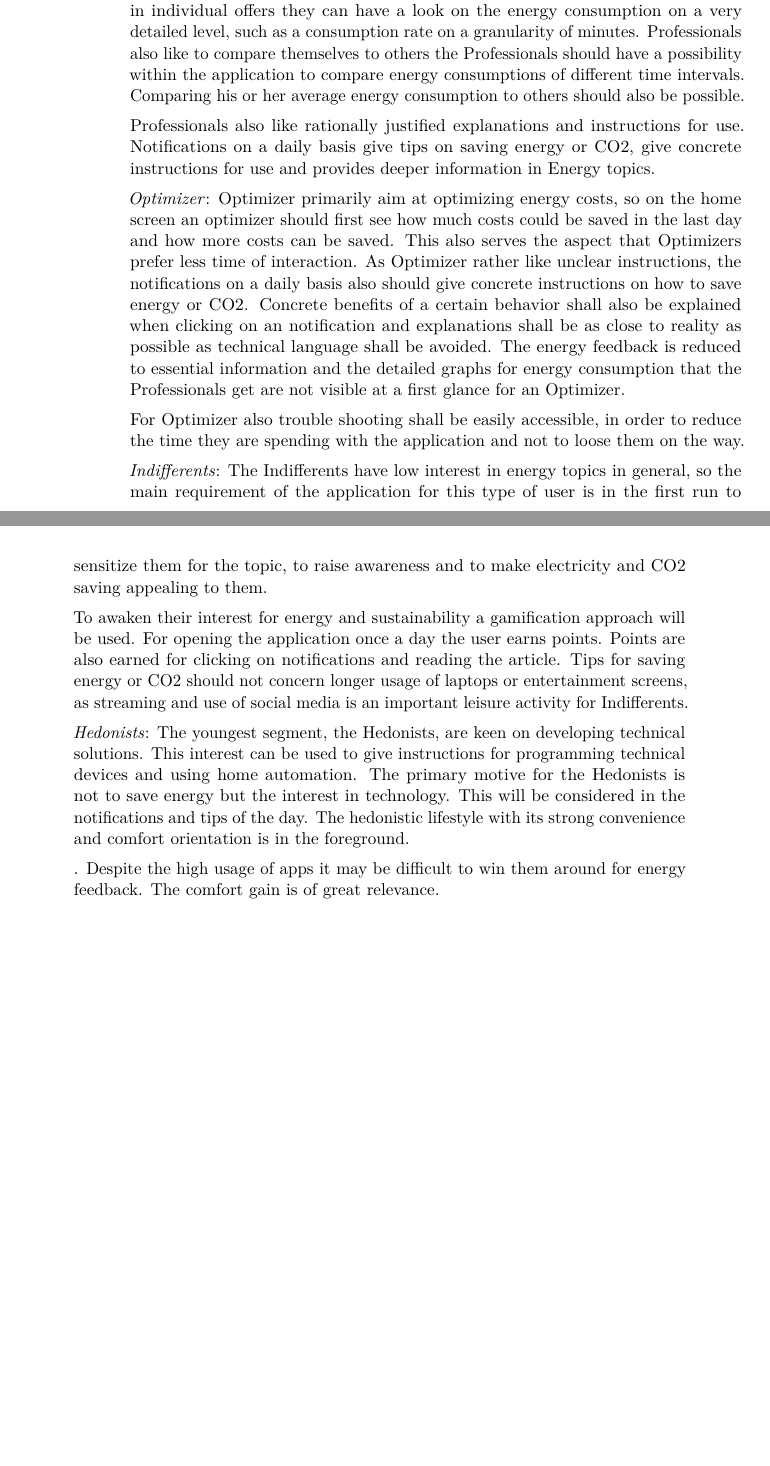
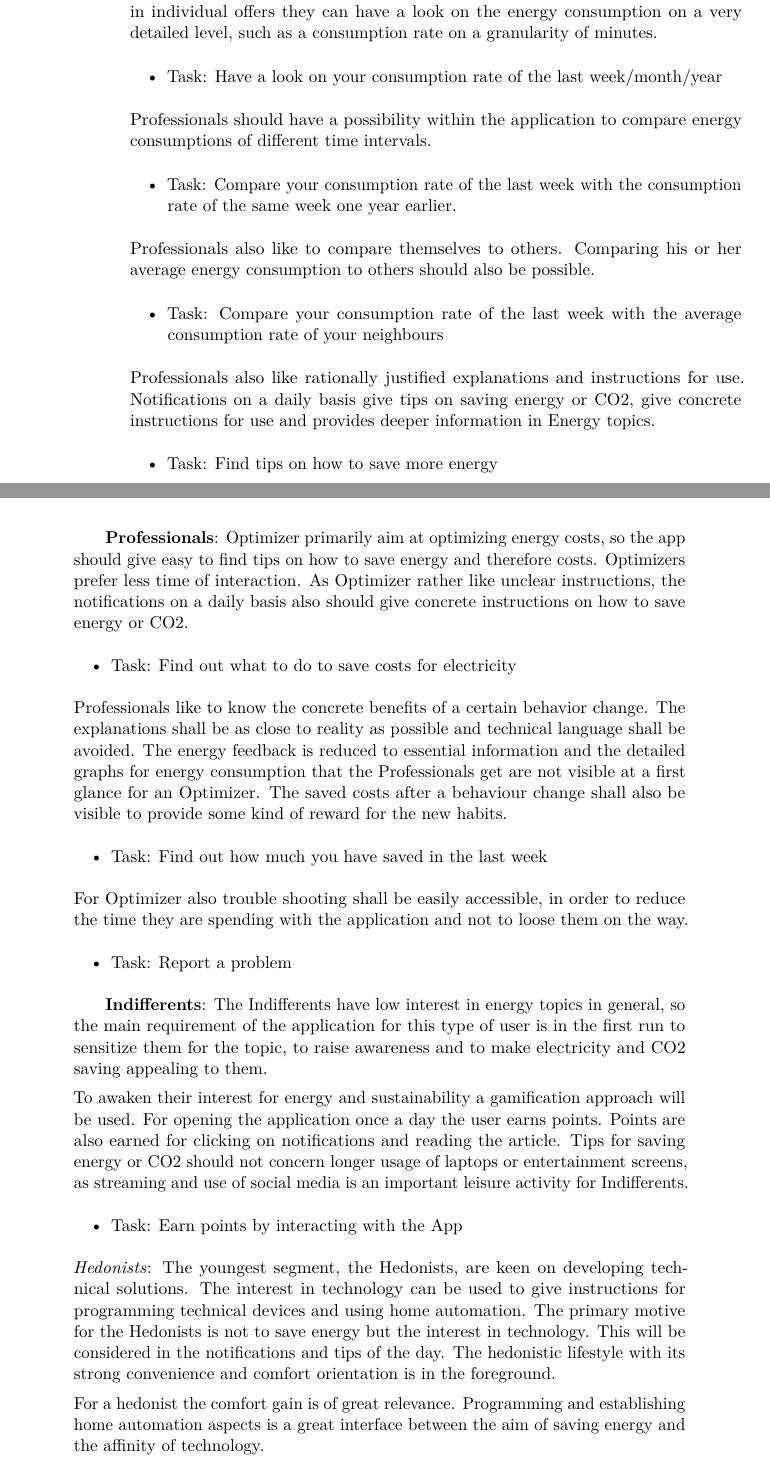
Before and after one commit to RomJak/diplomaThesis, a LaTeX thesis (template/example.tex, which reads template/implementation.tex): two parts of pages 38 and 39 of 53 before the commit and two parts of pages 38 and 39 of 55 after it, joined at a grey line, cut so that both start at the same text, the shorter picture padded with empty space. Compiled offline with pdfLaTeX.

Commit message:
scenario_paper prototyping

```diff
--- a/template/implementation.tex
+++ b/template/implementation.tex
@@ -25,23 +24,60 @@ As described before in \ref{section:paperprototyping} we follow the Step-by-Step
-	The user study revealed that Professionals have high interest in energy issues. As they are deep into the topic and prefer more detailed information in individual offers they can have a look on the energy consumption on a very detailed level, such as a consumption rate on a granularity of minutes. Professionals also like to compare themselves to others the Professionals should have a possibility within the application to compare energy consumptions of different time intervals. Comparing his or her average energy consumption to others should also be possible.
+	The main goal of the mobile application that shall be developed is to give feedback about how much electricity, water and heating a user consumed, how much carbon-dioxide was produced and how the values can be made better. The screens shall be adapted to the user type to make the information and tips more attractive to a user's interests.
+
+	\subitem{\textbf{Professionals}}: The user study revealed that Professionals have high interest in energy issues. As they are deep into the topic and prefer more detailed information in individual offers they can have a look on the energy consumption on a very detailed level, such as a consumption rate on a granularity of minutes.
+
+	\begin{itemize}
+		\item Task: Have a look on your consumption rate of the last week/month/year
+	\end{itemize}
+
+	Professionals should have a possibility within the application to compare energy consumptions of different time intervals.
+
+	\begin{itemize}
+		\item Task: Compare your consumption rate of the last week with the consumption rate of the same week one year earlier.
+	\end{itemize}
+
+	Professionals also like to compare themselves to others. Comparing his or her average energy consumption to others should also be possible.
+
+	\begin{itemize}
+		\item Task: Compare your consumption rate of the last week with the average consumption rate of your neighbours
+	\end{itemize}
 
 	Professionals also like rationally justified explanations and instructions for use. Notifications on a daily basis give tips on saving energy or CO2, give concrete instructions for use and provides deeper information in Energy topics.
 
+	\begin{itemize}
+		\item Task: Find tips on how to save more energy
+	\end{itemize}
 
-	\textit{Optimizer}:
-	Optimizer primarily aim at optimizing energy costs, so on the home screen an optimizer should first see how much costs could be saved in the last day and how more costs can be saved. This also serves the aspect that Optimizers prefer less time of interaction. As Optimizer rather like unclear instructions, the notifications on a daily basis also should give concrete instructions on how to save energy or CO2. Concrete benefits of a certain behavior shall also be explained when clicking on an notification and explanations shall be as close to reality as possible as technical language shall be avoided. The energy feedback is reduced to essential information and the detailed graphs for energy consumption that the Professionals get are not visible at a first glance for an Optimizer.
+	\subitem{\textbf{Professionals}}: Optimizer primarily aim at optimizing energy costs, so the app should give easy to find tips on how to save energy and therefore costs. Optimizers prefer less time of interaction. As Optimizer rather like unclear instructions, the notifications on a daily basis also should give concrete instructions on how to save energy or CO2.
+
+	\begin{itemize}
+		\item Task: Find out what to do to save costs for electricity
+	\end{itemize}
+
+	 Professionals like to know the concrete benefits of a certain behavior change. The explanations shall be as close to reality as possible and technical language shall be avoided. The energy feedback is reduced to essential information and the detailed graphs for energy consumption that the Professionals get are not visible at a first glance for an Optimizer. The saved costs after a behaviour change shall also be visible to provide some kind of reward for the new habits.
+
+	 \begin{itemize}
+	 	\item Task: Find out how much you have saved in the last week
+	 \end{itemize}
 
 	For Optimizer also trouble shooting shall be easily accessible, in order to reduce the time they are spending with the application and not to loose them on the way.
 
+	\begin{itemize}
+		\item Task: Report a problem
+	\end{itemize}
 
-	\textit{Indifferents}:
+	\subitem{\textbf{Indifferents}}:
 	The Indifferents have low interest in energy topics in general, so the main requirement of the application for this type of user is in the first run to sensitize them for the topic, to raise awareness and to make electricity and CO2 saving appealing to them.
 
 	To awaken their interest for energy and sustainability a gamification approach will be used. For opening the application once a day the user earns points. Points are also earned for clicking on notifications and reading the article. Tips for saving energy or CO2 should not concern longer usage of laptops or entertainment screens, as streaming and use of social media is an important leisure activity for Indifferents.
 
+	\begin{itemize}
+		\item Task: Earn points by interacting with the App
+	\end{itemize}
+
 	\textit{Hedonists}:
-	The youngest segment, the Hedonists, are keen on developing technical solutions. This interest can be used to give instructions for programming technical devices and using home automation. The primary motive for the Hedonists is not to save energy but the interest in technology. This will be considered in the notifications and tips of the day. The hedonistic lifestyle with its strong convenience and comfort orientation is in the foreground.
+	The youngest segment, the Hedonists, are keen on developing technical solutions. The interest in technology can be used to give instructions for programming technical devices and using home automation. The primary motive for the Hedonists is not to save energy but the interest in technology. This will be considered in the notifications and tips of the day. The hedonistic lifestyle with its strong convenience and comfort orientation is in the foreground.
 
-	. Despite the high usage of apps it may be difficult to win them around for energy feedback. The comfort gain is of great relevance.
+	For a hedonist the comfort gain is of great relevance. Programming and establishing home automation aspects is a great interface between the aim of saving energy and the affinity of technology.
 
 
 	\item \textbf{Inventory UI elements}. The next step is to make a checklist of all UI elements that may be needed to support the scenario.
```
Also changed, not shown: template/example.pdf, template/implementation.tex (3 more changed lines), 9 other files.
